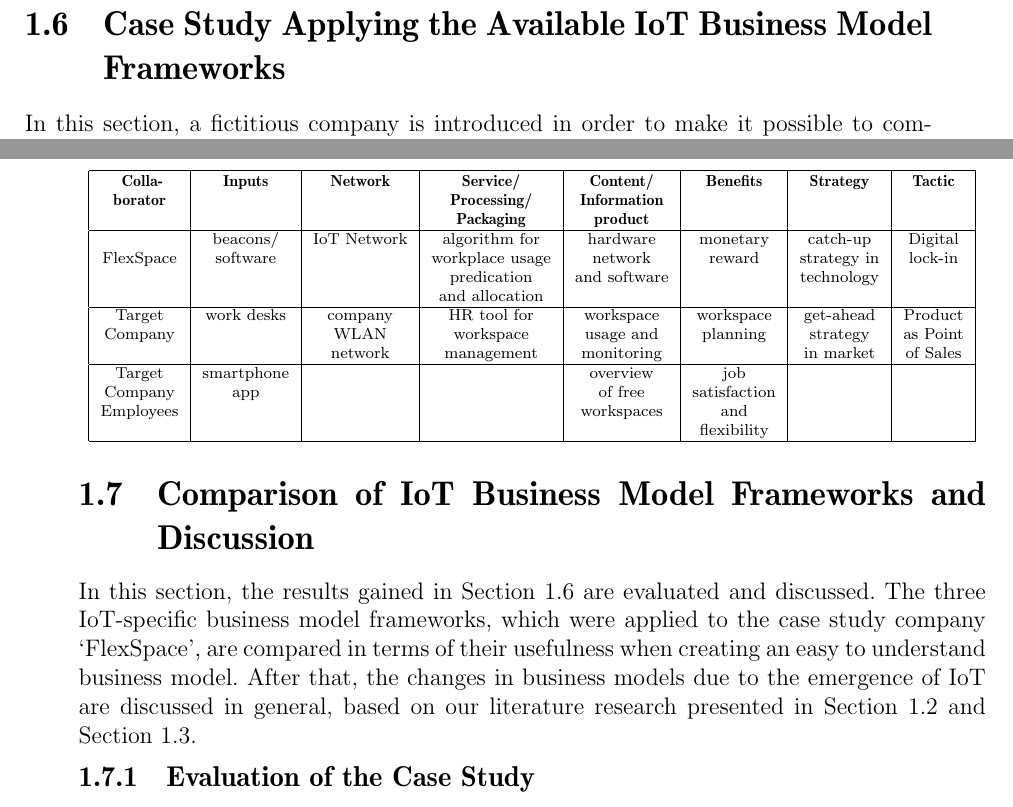
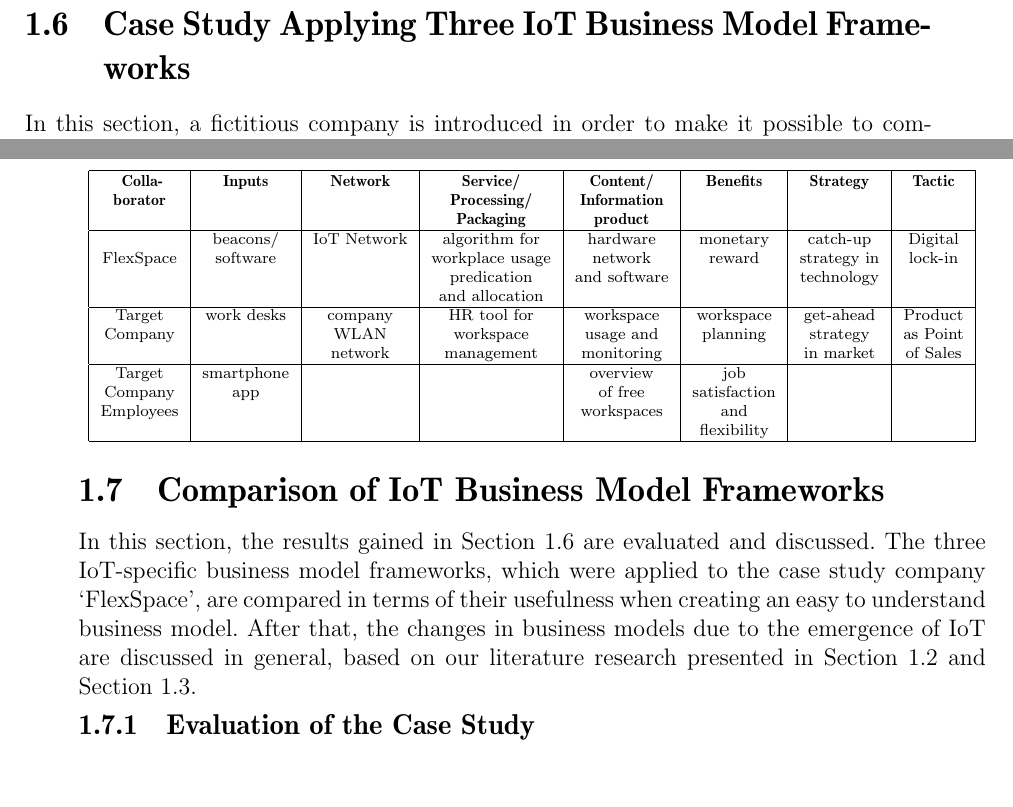
Before and after one commit to mustard123/inet_eco, a LaTeX thesis (Seminar-Template/talk.tex, which reads Seminar-Template/Talk11/Seminar-Arbeit.tex): two parts of pages 38 and 41 of 48, joined at a grey line, cut so that both start at the same text, the shorter picture padded with empty space. Compiled offline with pdfLaTeX.

Commit message:
Change in titles (fit on one line in TOC)

```diff
--- a/Seminar-Template/Talk11/Seminar-Arbeit.tex
+++ b/Seminar-Template/Talk11/Seminar-Arbeit.tex
@@ -263,7 +263,7 @@
 		Chan applied his framework to multiple case studies in order to explore the `Who', `Where' and `Why' elements of his business model framework. Those case studies are thoroughly described in his paper \emph{Internet of Things Business Models} \cite{chan}. Interesting are the columns `Strategy' and `Tactic'. Li et al. \cite{li} proposed four IoT strategy categories which are adapted by Chan in the use cases for his three-dimensional business model framework. The strategies are `get-ahead strategy in market', `catch-up strategy in market', `get-ahead strategy in technology', and `catch-up strategy in technology'. Get-ahead strategies enable the firm to stay ahead of other competitors, giving them a first mover advantage. Catch-up strategies, on the other hand, are intended to follow and learn from the industrial leaders by operational efficiency and quality \cite{chan}.
 		Besides strategy, the business model framework contains the `Tactic' column. The six components of the `Digitally Charged Products' pattern by Fleisch et al. \cite{fleisch} as presented in Section~\ref{sec:patterns} are the proposed tactics to choose from.
 %
-\section{Case Study Applying the Available IoT Business Model Frameworks}
+\section{Case Study Applying Three IoT Business Model Frameworks}
 \label{sec:bmf_comparison}
 \vspace{-1em}
 	In this section, a fictitious company is introduced in order to make it possible to compare the available business model frameworks and illustrate their respective strengths and weaknesses.\\
@@ -342,7 +342,7 @@
 			\hline
 			\end{tabular}
 			\end{table}
-\section{Comparison of IoT Business Model Frameworks and Discussion}
+\section{Comparison of IoT Business Model Frameworks}
 \label{sec:eval}
 \vspace{-1em}
 	In this section, the results gained in Section~\ref{sec:bmf_comparison} are evaluated and discussed. The three IoT-specific business model frameworks, which were applied to the case study company `FlexSpace', are compared in terms of their usefulness when creating an easy to understand business model. After that, the changes in business models due to the emergence of IoT are discussed in general, based on our literature research presented in Section~\ref{sec:iot} and Section~\ref{sec:bmf}.
```
